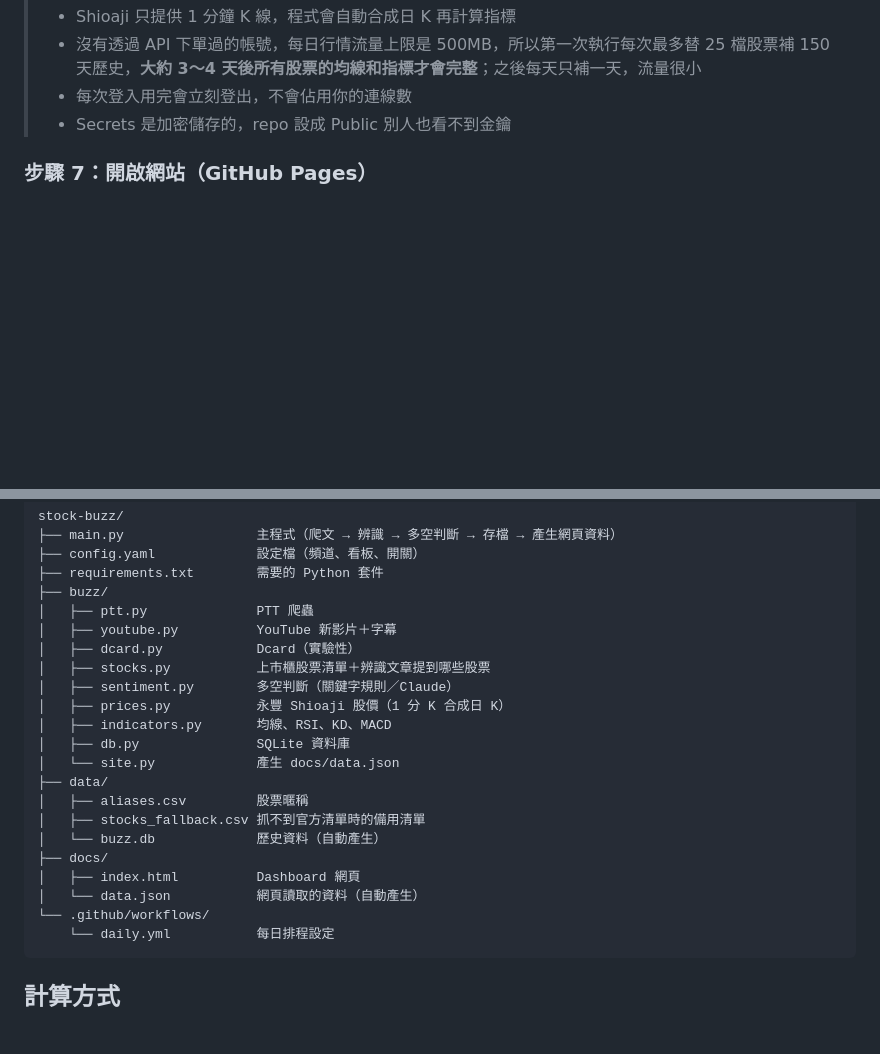
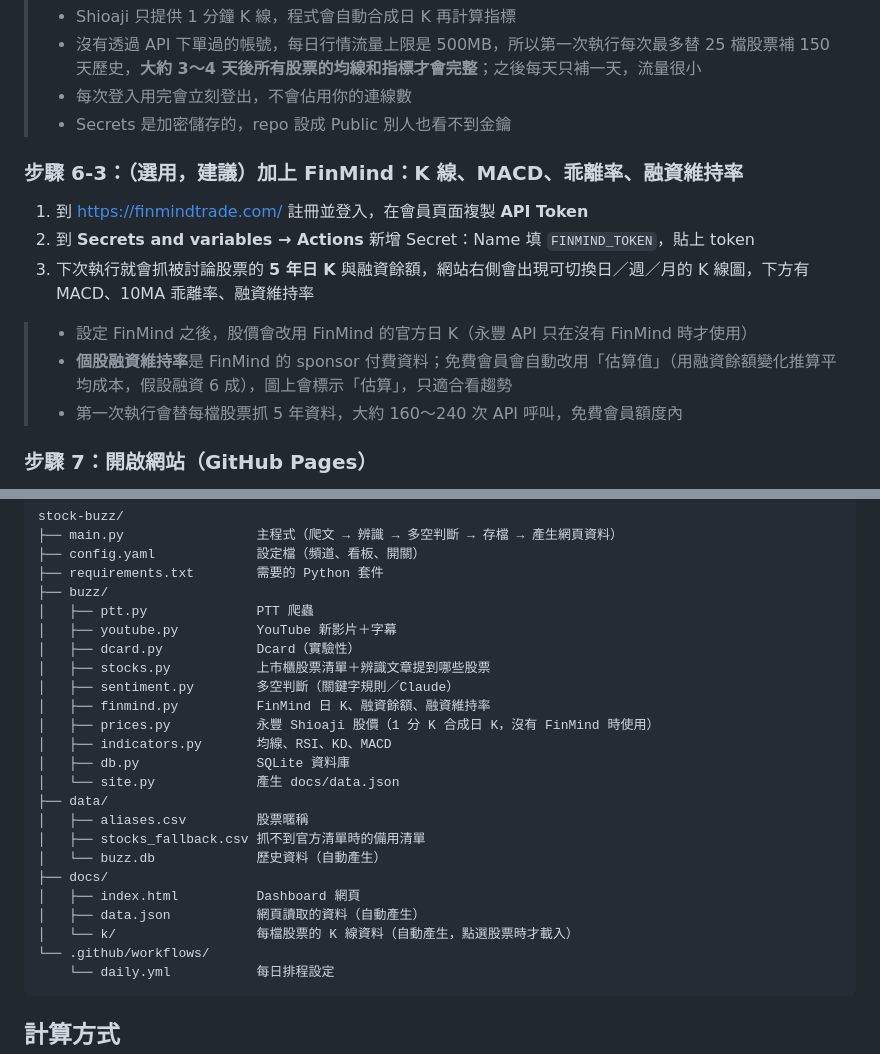
Before and after one commit to YH-13-fabio/stock-buzz, a Markdown page: README.md, 2 parts joined by grey strips. Rendered like a GitHub page; blank space fills up the shorter version.

````diff
--- a/README.md
+++ b/README.md
@@ -97,6 +97,16 @@
 > - 沒有透過 API 下單過的帳號，每日行情流量上限是 500MB，所以第一次執行每次最多替 25 檔股票補 150 天歷史，**大約 3～4 天後所有股票的均線和指標才會完整**；之後每天只補一天，流量很小
 > - 每次登入用完會立刻登出，不會佔用你的連線數
 > - Secrets 是加密儲存的，repo 設成 Public 別人也看不到金鑰
+
+### 步驟 6-3：（選用，建議）加上 FinMind：K 線、MACD、乖離率、融資維持率
+
+1. 到 <https://finmindtrade.com/> 註冊並登入，在會員頁面複製 **API Token**
+2. 到 **Secrets and variables → Actions** 新增 Secret：Name 填 `FINMIND_TOKEN`，貼上 token
+3. 下次執行就會抓被討論股票的 **5 年日 K** 與融資餘額，網站右側會出現可切換日／週／月的 K 線圖，下方有 MACD、10MA 乖離率、融資維持率
+
+> - 設定 FinMind 之後，股價會改用 FinMind 的官方日 K（永豐 API 只在沒有 FinMind 時才使用）
+> - **個股融資維持率**是 FinMind 的 sponsor 付費資料；免費會員會自動改用「估算值」（用融資餘額變化推算平均成本，假設融資 6 成），圖上會標示「估算」，只適合看趨勢
+> - 第一次執行會替每檔股票抓 5 年資料，大約 160～240 次 API 呼叫，免費會員額度內
 
 ### 步驟 7：開啟網站（GitHub Pages）
 
@@ -200,7 +210,8 @@ stock-buzz/
 │   ├── dcard.py            Dcard（實驗性）
 │   ├── stocks.py           上市櫃股票清單＋辨識文章提到哪些股票
 │   ├── sentiment.py        多空判斷（關鍵字規則／Claude）
-│   ├── prices.py           永豐 Shioaji 股價（1 分 K 合成日 K）
+│   ├── finmind.py          FinMind 日 K、融資餘額、融資維持率
+│   ├── prices.py           永豐 Shioaji 股價（1 分 K 合成日 K，沒有 FinMind 時使用）
 │   ├── indicators.py       均線、RSI、KD、MACD
 │   ├── db.py               SQLite 資料庫
 │   └── site.py             產生 docs/data.json
@@ -210,7 +221,8 @@ stock-buzz/
 │   └── buzz.db             歷史資料（自動產生）
 ├── docs/
 │   ├── index.html          Dashboard 網頁
-│   └── data.json           網頁讀取的資料（自動產生）
+│   ├── data.json           網頁讀取的資料（自動產生）
+│   └── k/                  每檔股票的 K 線資料（自動產生，點選股票時才載入）
 └── .github/workflows/
     └── daily.yml           每日排程設定
 ```
````
